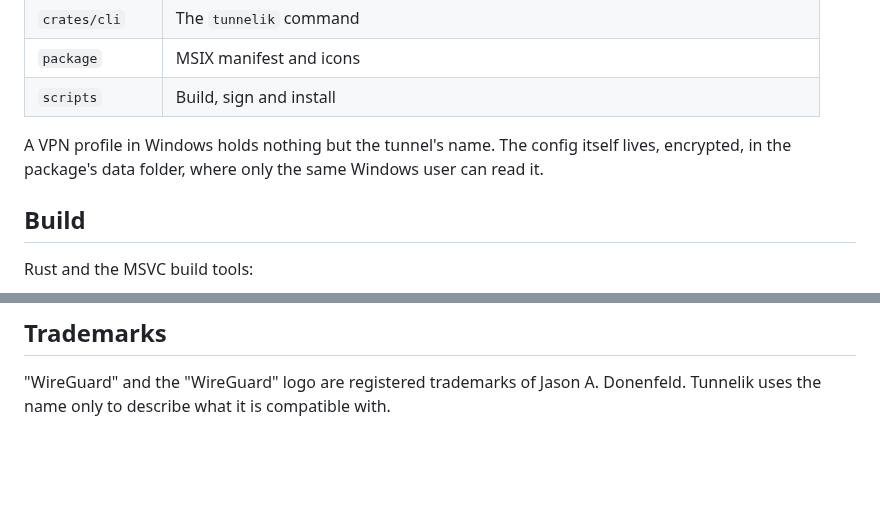
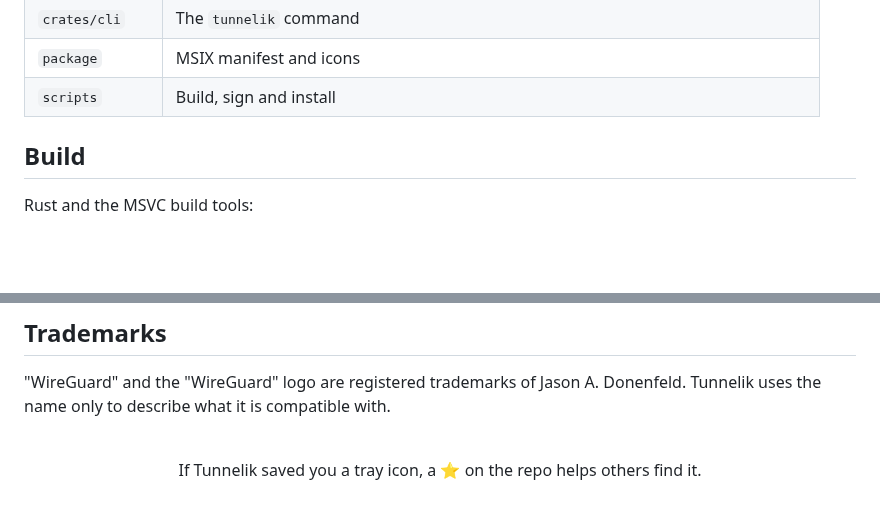
Before and after one commit to RasmusKoit/tunnelik, a Markdown page: README.md, 2 parts joined by grey strips. GitHub-like rendering; folded sections open; blank space fills up the shorter version.

```diff
--- a/README.md
+++ b/README.md
@@ -86,8 +166,7 @@ WireGuard protocol and a timer thread for handshakes and keepalives.
 | `package` | MSIX manifest and icons |
 | `scripts` | Build, sign and install |
 
-A VPN profile in Windows holds nothing but the tunnel's name. The config itself lives, encrypted,
-in the package's data folder, where only the same Windows user can read it.
+</details>
 
 ## Build
 
@@ -151,3 +243,10 @@ The licenses of all third-party crates are listed in [THIRD_PARTY_NOTICES.md](TH
 
 "WireGuard" and the "WireGuard" logo are registered trademarks of Jason A. Donenfeld.
 Tunnelik uses the name only to describe what it is compatible with.
+
+<div align="center">
+<br>
+
+If Tunnelik saved you a tray icon, a ⭐ on the repo helps others find it.
+
+</div>
```
Also changed, not shown: other parts of README.md (+121 -28 lines), docs/logo.png (added).
